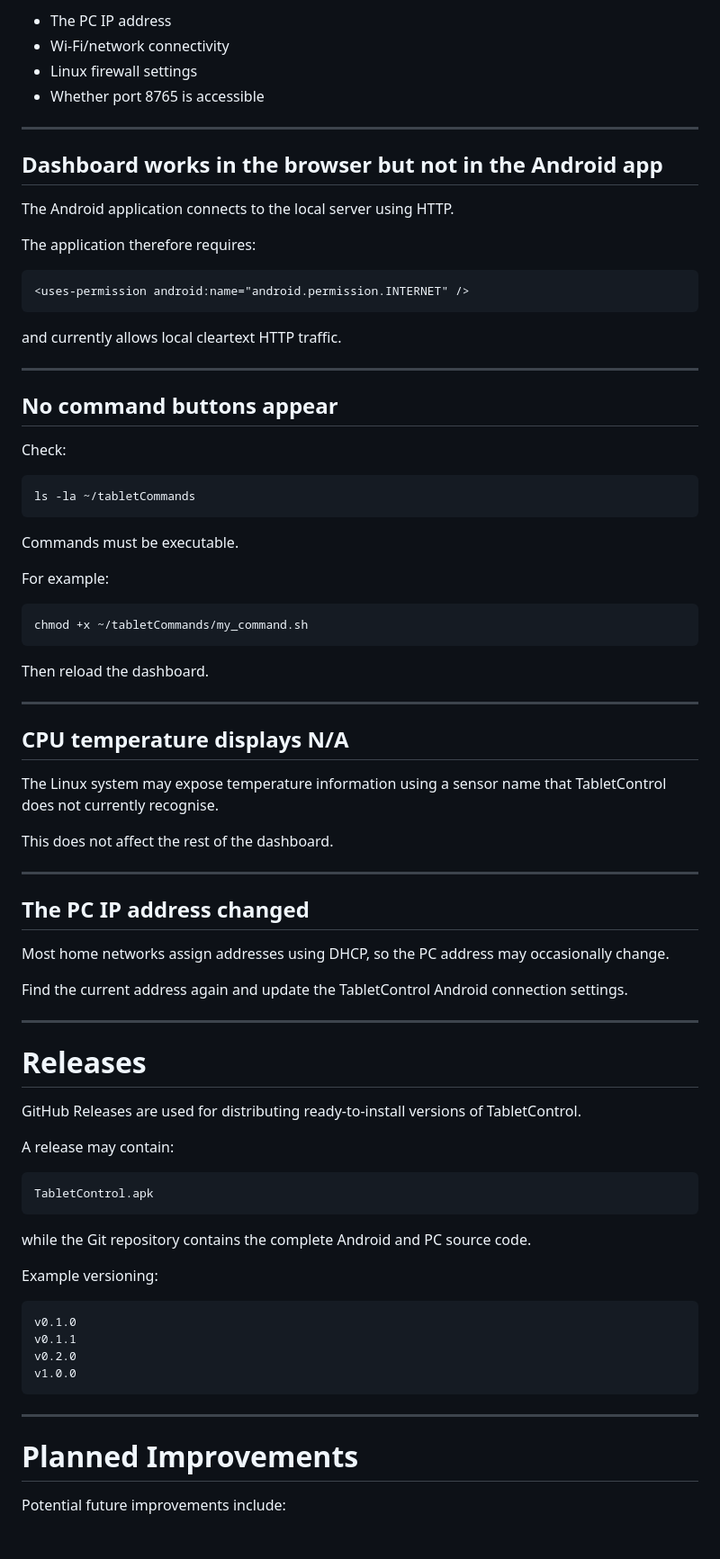
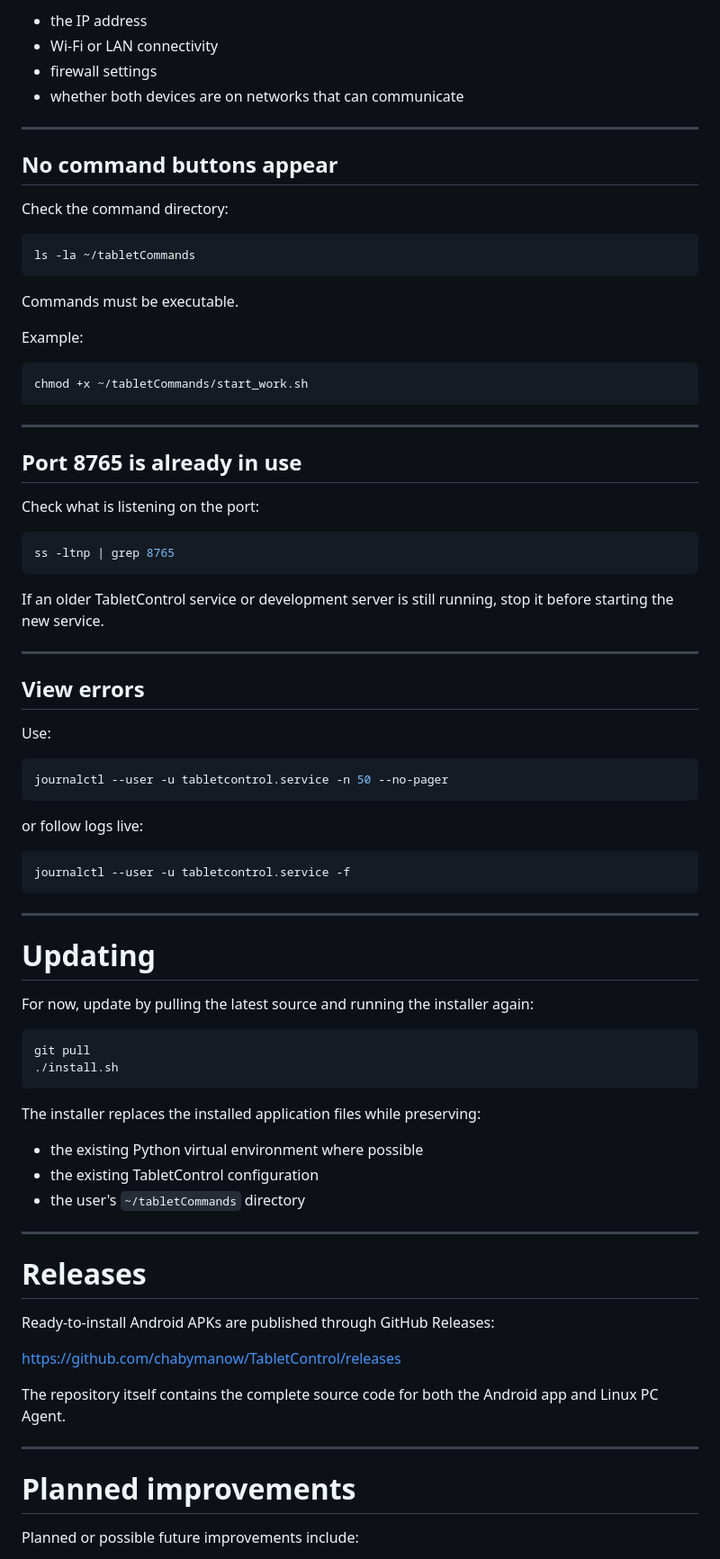
Before and after one commit to chabymanow/TabletControl, a Markdown page: README.md, the part around one of its changes. Shown at 90% size. Drawn GitHub-style.

Commit message:
Update README for installer and modular PC agent

````diff
--- a/README.md
+++ b/README.md
@@ -645,28 +633,14 @@ If the browser cannot connect, check:
 
-- The PC IP address
-- Wi-Fi/network connectivity
-- Linux firewall settings
-- Whether port 8765 is accessible
-
----
-
-## Dashboard works in the browser but not in the Android app
-
-The Android application connects to the local server using HTTP.
-
-The application therefore requires:
-
-```xml
-<uses-permission android:name="android.permission.INTERNET" />
-```
-
-and currently allows local cleartext HTTP traffic.
+- the IP address
+- Wi-Fi or LAN connectivity
+- firewall settings
+- whether both devices are on networks that can communicate
 
 ---
 
 ## No command buttons appear
 
-Check:
+Check the command directory:
 
 ```bash
 ls -la ~/tabletCommands
@@ -674,56 +648,70 @@ ls -la ~/tabletCommands
 
 Commands must be executable.
 
-For example:
+Example:
 
 ```bash
-chmod +x ~/tabletCommands/my_command.sh
+chmod +x ~/tabletCommands/start_work.sh
 ```
-
-Then reload the dashboard.
 
 ---
 
-## CPU temperature displays N/A
+## Port 8765 is already in use
 
-The Linux system may expose temperature information using a sensor name that TabletControl does not currently recognise.
+Check what is listening on the port:
 
-This does not affect the rest of the dashboard.
+```bash
+ss -ltnp | grep 8765
+```
+
+If an older TabletControl service or development server is still running, stop it before starting the new service.
 
 ---
 
-## The PC IP address changed
+## View errors
 
-Most home networks assign addresses using DHCP, so the PC address may occasionally change.
+Use:
 
-Find the current address again and update the TabletControl Android connection settings.
+```bash
+journalctl --user -u tabletcontrol.service -n 50 --no-pager
+```
+
+or follow logs live:
+
+```bash
+journalctl --user -u tabletcontrol.service -f
+```
+
+---
+
+# Updating
+
+For now, update by pulling the latest source and running the installer again:
+
+```bash
+git pull
+./install.sh
+```
+
+The installer replaces the installed application files while preserving:
+
+- the existing Python virtual environment where possible
+- the existing TabletControl configuration
+- the user's `~/tabletCommands` directory
 
 ---
 
 # Releases
 
-GitHub Releases are used for distributing ready-to-install versions of TabletControl.
+Ready-to-install Android APKs are published through GitHub Releases:
 
-A release may contain:
+https://github.com/chabymanow/TabletControl/releases
 
-```text
-TabletControl.apk
-```
-
-while the Git repository contains the complete Android and PC source code.
-
-Example versioning:
-
-```text
-v0.1.0
-v0.1.1
-v0.2.0
-v1.0.0
-```
+The repository itself contains the complete source code for both the Android app and Linux PC Agent.
 
 ---
 
-# Planned Improvements
+# Planned improvements
 
-Potential future improvements include:
+Planned or possible future improvements include:
 
````
Also changed, not shown: other parts of README.md (+305 -317 lines).
